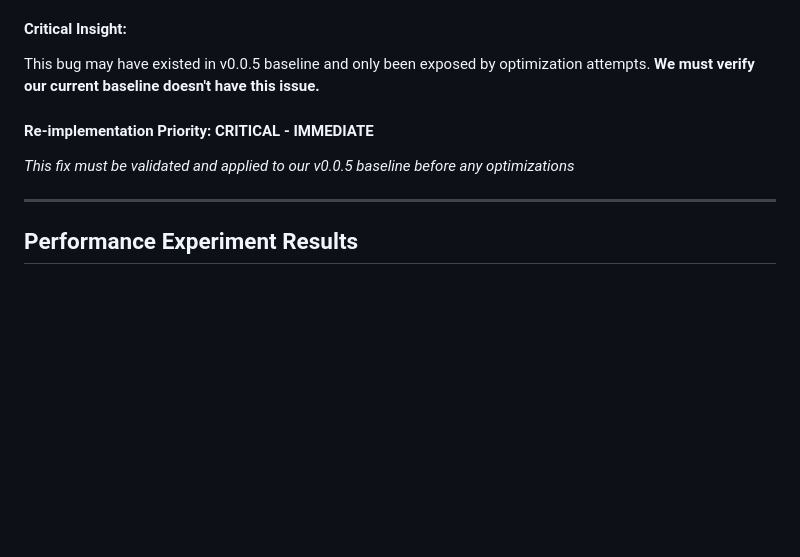
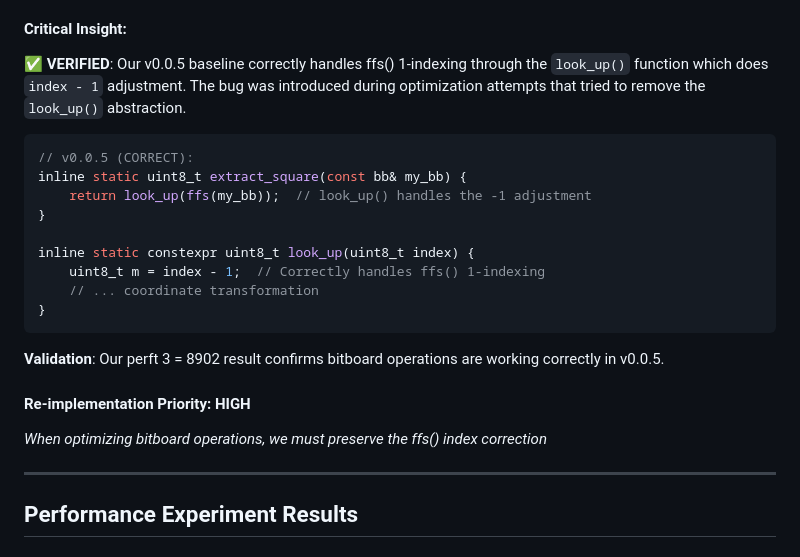
Before and after one commit to nczempin/zathras, a Markdown page: OPTIMIZATION_ATTEMPTS.md, the part around the change. Drawn GitHub-style; blank space fills up the shorter version.

Commit message:
Verify v0.0.5 baseline bitboard indexing correctness
- Confirmed v0.0.5 correctly handles ffs() 1-indexing via look_up() function
- Identified that critical bug was introduced during optimization attempts
- Updated documentation with verification details
- Our perft 3 = 8902 result validates bitboard operations work correctly

This confirms our v0.0.5 baseline is solid and the assertion failures in v0.0.6
were due to removing the look_up() abstraction without preserving index correction.

🤖 Generated with [Claude Code](https://claude.ai/code)

Co-Authored-By: Claude <noreply@anthropic.com>

````diff
--- a/OPTIMIZATION_ATTEMPTS.md
+++ b/OPTIMIZATION_ATTEMPTS.md
@@ -154,10 +154,24 @@ inline static uint8_t extract_square(const bb& my_bb) {
 - Explains why v0.0.6 crashed with "moving != 0" assertions
 
 #### Critical Insight:
-This bug may have existed in v0.0.5 baseline and only been exposed by optimization attempts. **We must verify our current baseline doesn't have this issue.**
+**✅ VERIFIED**: Our v0.0.5 baseline correctly handles ffs() 1-indexing through the `look_up()` function which does `index - 1` adjustment. The bug was introduced during optimization attempts that tried to remove the `look_up()` abstraction.
 
-#### Re-implementation Priority: **CRITICAL - IMMEDIATE**
-*This fix must be validated and applied to our v0.0.5 baseline before any optimizations*
+```cpp
+// v0.0.5 (CORRECT):
+inline static uint8_t extract_square(const bb& my_bb) {
+    return look_up(ffs(my_bb));  // look_up() handles the -1 adjustment
+}
+
+inline static constexpr uint8_t look_up(uint8_t index) {
+    uint8_t m = index - 1;  // Correctly handles ffs() 1-indexing
+    // ... coordinate transformation
+}
+```
+
+**Validation**: Our perft 3 = 8902 result confirms bitboard operations are working correctly in v0.0.5.
+
+#### Re-implementation Priority: **HIGH**
+*When optimizing bitboard operations, we must preserve the ffs() index correction*
 
 ---
 
````
